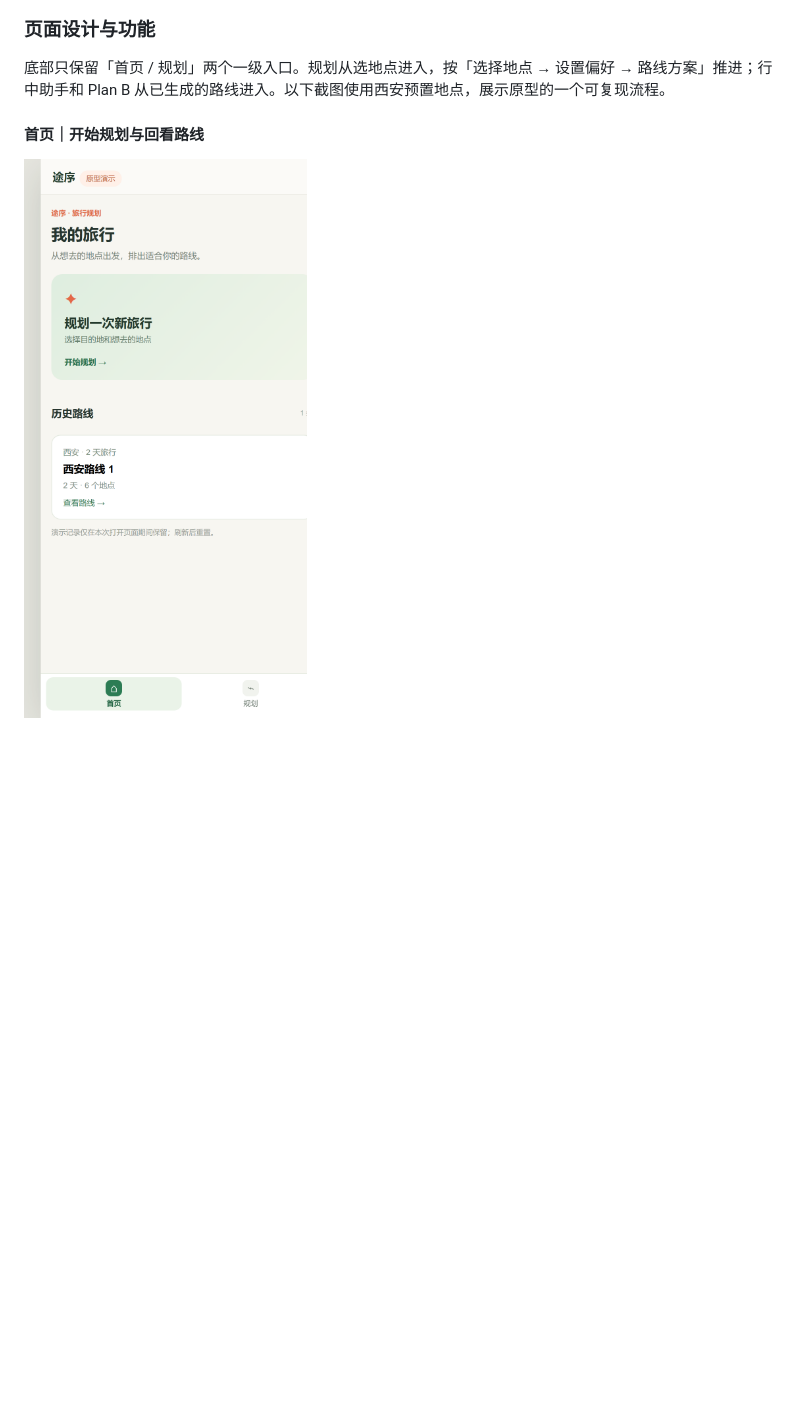
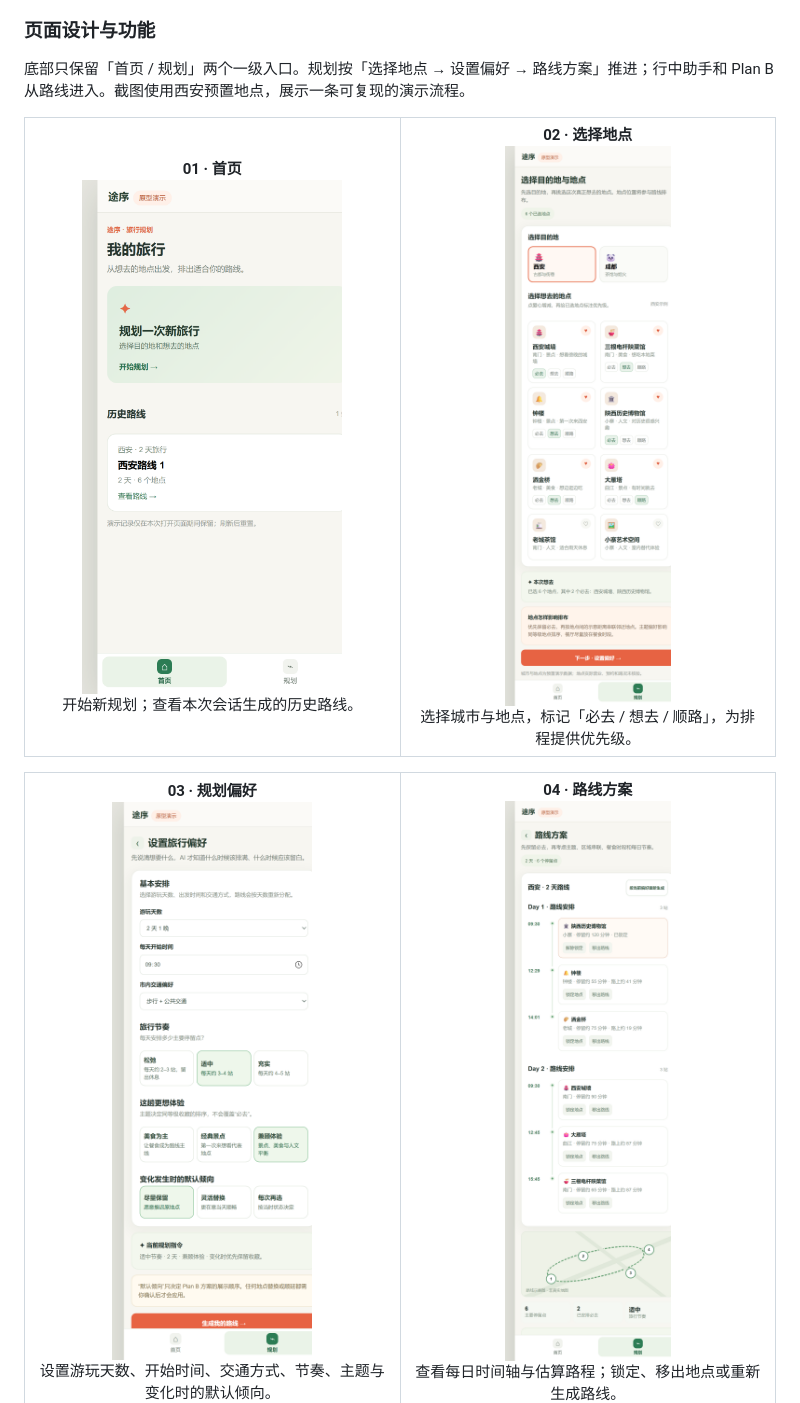
Before and after one commit to YYYYskbfxx/AI-Demo, a Markdown page: README.md, the part around one of its changes. Rendered like a GitHub page; blank space fills up the shorter version.

Commit message:
Arrange Tripwise screenshots in centered pairs

```diff
--- a/README.md
+++ b/README.md
@@ -53,9 +53,19 @@ MindMirror 是一款以认知行为疗法（CBT）为基础的对话式智能体
 
 ### 页面设计与功能
 
-底部只保留「首页 / 规划」两个一级入口。规划从选地点进入，按「选择地点 → 设置偏好 → 路线方案」推进；行中助手和 Plan B 从已生成的路线进入。以下截图使用西安预置地点，展示原型的一个可复现流程。
+底部只保留「首页 / 规划」两个一级入口。规划按「选择地点 → 设置偏好 → 路线方案」推进；行中助手和 Plan B 从路线进入。截图使用西安预置地点，展示一条可复现的演示流程。
 
-#### 首页｜开始规划与回看路线
+<table>
+<tr>
+<td align="center" valign="top" width="50%"><strong>01 · 首页</strong><br><img src="docs/images/tripwise/home.png" alt="首页：新规划入口与历史路线" width="260"><br>开始新规划；查看本次会话生成的历史路线。</td>
+<td align="center" valign="top" width="50%"><strong>02 · 选择地点</strong><br><img src="docs/images/tripwise/places.png" alt="选择目的地和地点，标记收藏优先级" width="260"><br>选择城市与地点，标记「必去 / 想去 / 顺路」，为排程提供优先级。</td>
+</tr>
+</table>
 
-<img src="docs/images/tripwise/home.png" alt="途序首页：开始新规划与历史路线" width="340">
+<table>
+<tr>
+<td align="center" valign="top" width="50%"><strong>03 · 规划偏好</strong><br><img src="docs/images/tripwise/preferences.png" alt="设置游玩天数、节奏和主题" width="260"><br>设置游玩天数、开始时间、交通方式、节奏、主题与变化时的默认倾向。</td>
+<td align="center" valign="top" width="50%"><strong>04 · 路线方案</strong><br><img src="docs/images/tripwise/route.png" alt="按天展示路线时间轴与站点操作" width="260"><br>查看每日时间轴与估算路程；锁定、移出地点或重新生成路线。</td>
+</tr>
+</table>
 
```
Also changed, not shown: other parts of README.md (+8 -33 lines).
